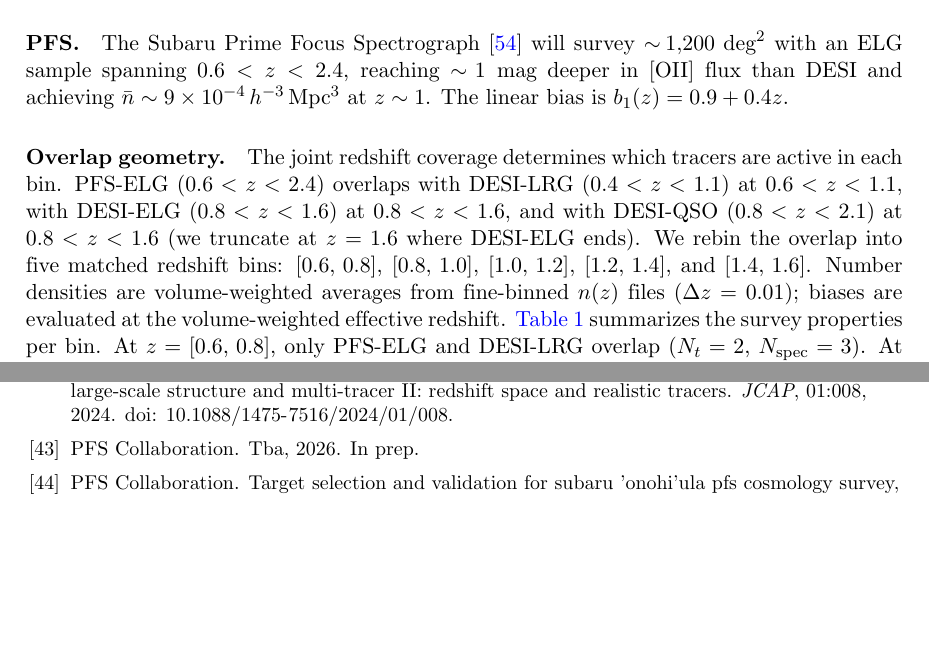
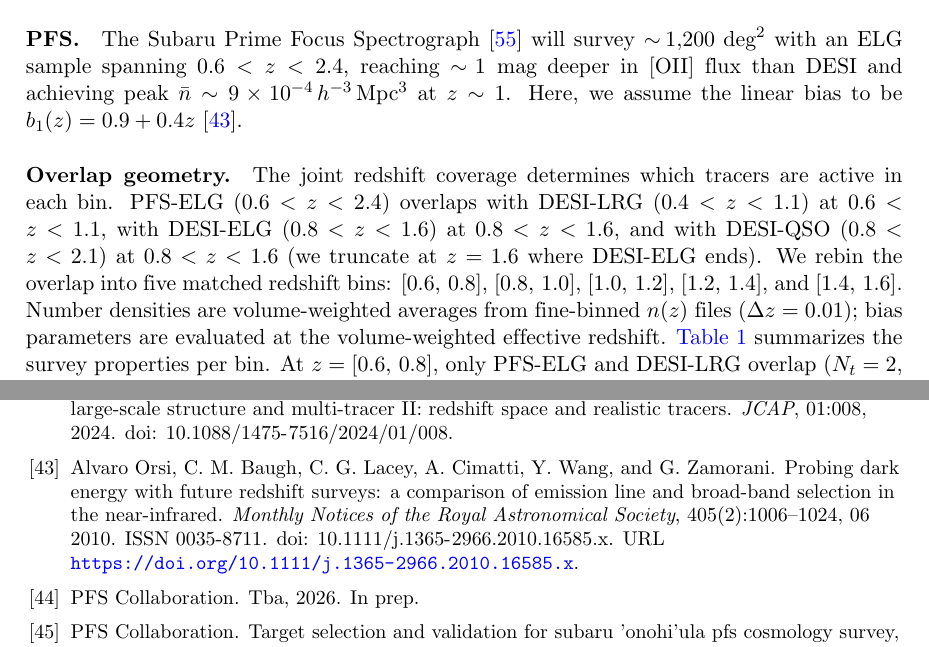
Before and after one commit to MinhMPA/PFSxDESI-multi-fish, a LaTeX document (paper/PFSxDESI-multi-fish.tex, which reads paper/PFSxDESI-multi-fish.bib): two parts of pages 7 and 24 of 25, joined at a grey line, cut so that both start at the same text, the shorter picture padded with empty space. Compiled offline with pdfLaTeX; a missing bibliography style is replaced by a similar one.

Commit message:
Update on overleaf

```diff
--- a/paper/PFSxDESI-multi-fish.bib
+++ b/paper/PFSxDESI-multi-fish.bib
@@ -631,6 +631,21 @@
 
 % --- Bias measurement and co-evolution fit ---
 
+@article{Orsi:2010obl,
+    author = {Orsi, Alvaro and Baugh, C. M. and Lacey, C. G. and Cimatti, A. and Wang, Y. and Zamorani, G.},
+    title = {Probing dark energy with future redshift surveys: a comparison of emission line and broad-band selection in the near-infrared},
+    journal = {Monthly Notices of the Royal Astronomical Society},
+    volume = {405},
+    number = {2},
+    pages = {1006-1024},
+    year = {2010},
+    month = {06},
+    issn = {0035-8711},
+    doi = {10.1111/j.1365-2966.2010.16585.x},
+    url = {https://doi.org/10.1111/j.1365-2966.2010.16585.x},
+    eprint = {https://academic.oup.com/mnras/article-pdf/405/2/1006/4001505/mnras0405-1006.pdf},
+}
+
 @article{Lazeyras:2015lgp,
     author = "Lazeyras, Titouan and Wagner, Christian and Baldauf, Tobias and Schmidt, Fabian",
     title = "{Precision measurement of the local bias of dark matter halos}",
--- a/paper/PFSxDESI-multi-fish.tex
+++ b/paper/PFSxDESI-multi-fish.tex
@@ -459,8 +459,8 @@
 The Subaru Prime Focus Spectrograph~\cite{Takada:2014pfs} will survey
 \(\sim\!1{,}200\;\text{deg}^2\) with an ELG sample spanning
 \(0.6<z<2.4\), reaching \(\sim\!1\;\text{mag}\) deeper in [OII] flux
-than DESI and achieving \(\nbar\sim 9\times 10^{-4}\Mpchcubed\) at
-\(z\sim 1\). The linear bias is \(b_1(z)=0.9+0.4z\).
+than DESI and achieving peak \(\nbar\sim 9\times 10^{-4}\Mpchcubed\) at
+\(z\sim 1\). Here, we assume the linear bias to be \(b_1(z)=0.9+0.4z\)~\cite{Orsi:2010obl}.
 
 \paragraph{Overlap geometry.}
 The joint redshift coverage determines which tracers are active in
@@ -473,7 +473,7 @@
 \([0.6,\,0.8]\), \([0.8,\,1.0]\), \([1.0,\,1.2]\),
 \([1.2,\,1.4]\), and \([1.4,\,1.6]\).
 Number densities are volume-weighted averages from
-fine-binned \(n(z)\) files (\(\Delta z=0.01\)); biases are evaluated
+fine-binned \(n(z)\) files (\(\Delta z=0.01\)); bias parameters are evaluated
 at the volume-weighted effective redshift.
 \Cref{tab:surveys} summarizes the survey properties per bin. At
 \(z=[0.6,\,0.8]\), only PFS-ELG and DESI-LRG overlap
```
